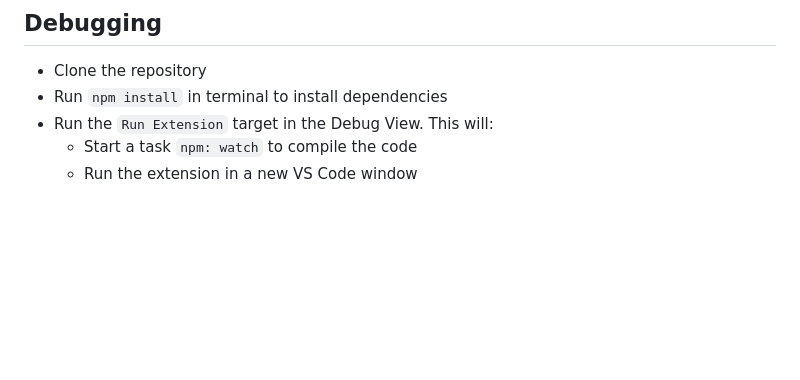
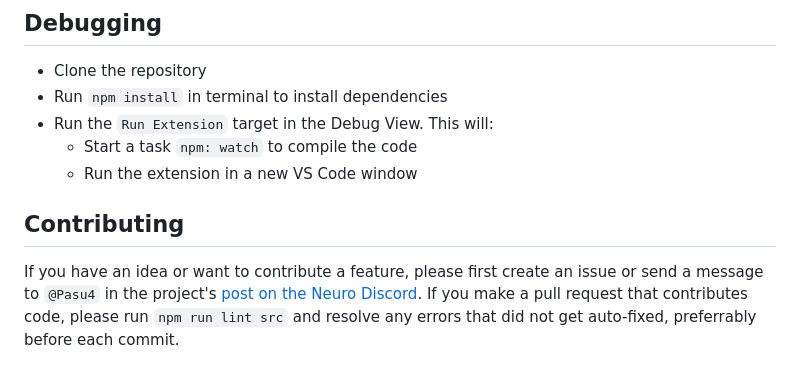
Before and after one commit to neuroverse-fm/neuropilot, a Markdown page: README.md, the part around the change. Rendered like a GitHub page; blank space fills up the shorter version.

Commit message:
Add Contributing section

```diff
--- a/README.md
+++ b/README.md
@@ -482,3 +482,8 @@ The short answer is no, there isn't an intentional Remote Code Execution vulnera
 - Run the `Run Extension` target in the Debug View. This will:
     - Start a task `npm: watch` to compile the code
     - Run the extension in a new VS Code window
+
+## Contributing
+
+If you have an idea or want to contribute a feature, please first create an issue or send a message to `@Pasu4` in the project's [post on the Neuro Discord](https://discord.com/channels/574720535888396288/1350968830230396938).
+If you make a pull request that contributes code, please run `npm run lint src` and resolve any errors that did not get auto-fixed, preferrably before each commit.
```
